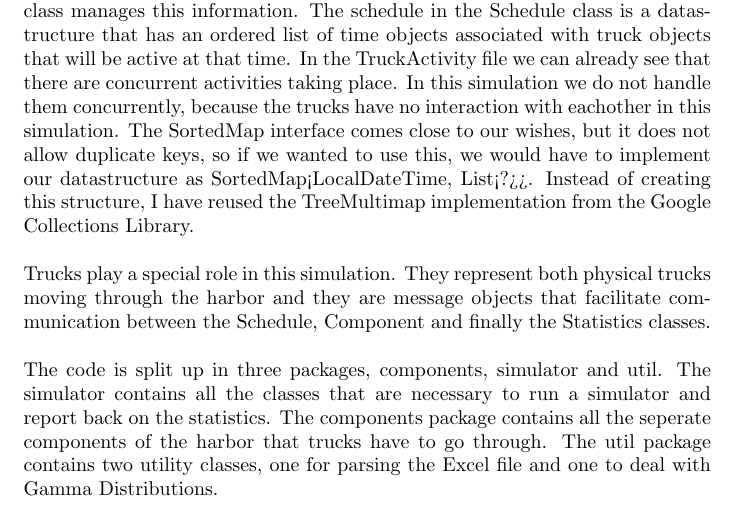
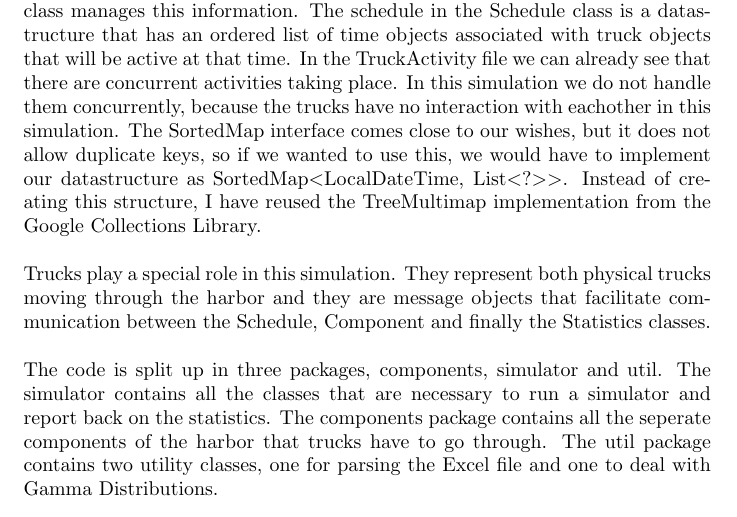
Before and after one commit to jorisslob/TBA_Assessment, a LaTeX document (report/report.tex): part of page 2 of 4, cut so that both start at the same text. Compiled offline with pdfLaTeX.

Commit message:
less than greater than not correctly showing up in pdf

```diff
--- a/report/report.tex
+++ b/report/report.tex
@@ -70,9 +70,9 @@ handle them concurrently, because the trucks have no interaction with
 eachother in this simulation. The SortedMap interface comes close to
 our wishes, but it does not allow duplicate keys, so if we wanted to
 use this, we would have to implement our datastructure as
-SortedMap<LocalDateTime, List<?>>. Instead of creating this structure,
-I have reused the TreeMultimap implementation from the Google
-Collections Library.
+SortedMap\textless LocalDateTime, List\textless ?\textgreater
+\textgreater. Instead of creating this structure, I have reused the
+TreeMultimap implementation from the Google Collections Library.
 
 Trucks play a special role in this simulation. They represent both
 physical trucks moving through the harbor and they are message objects
```
